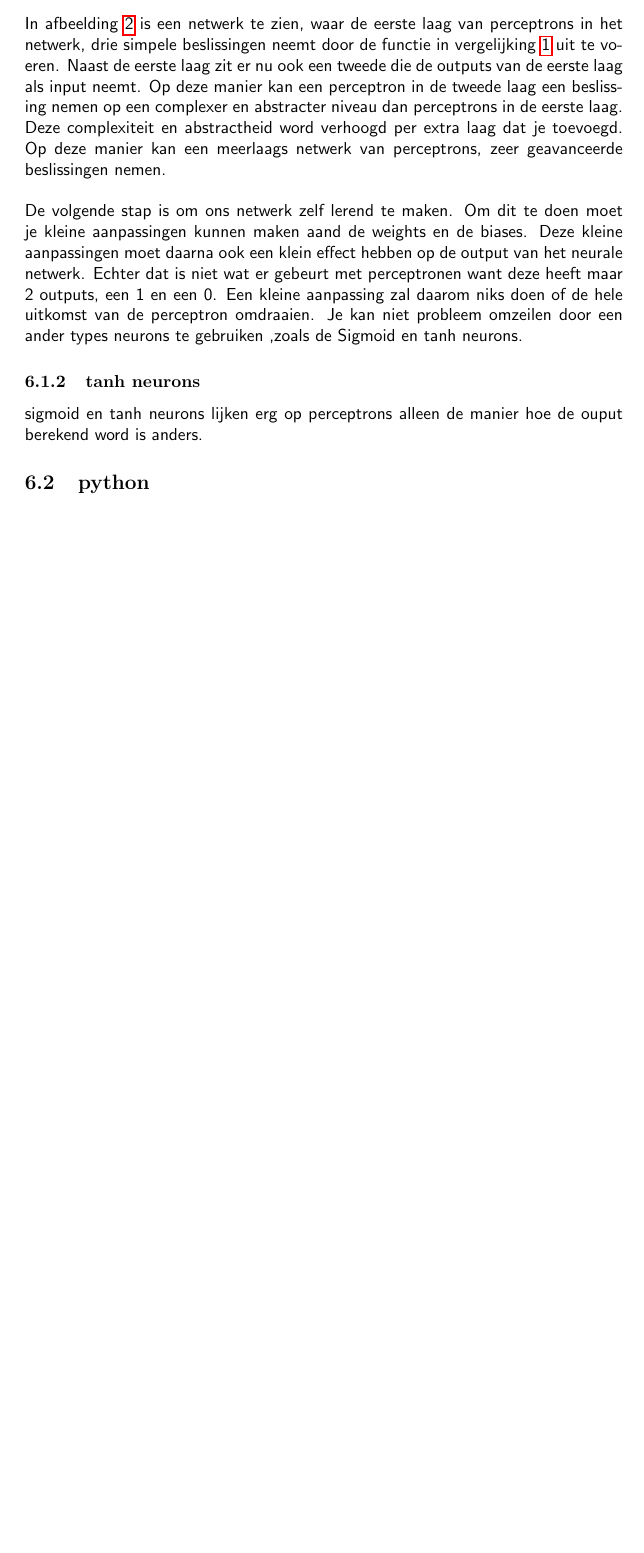
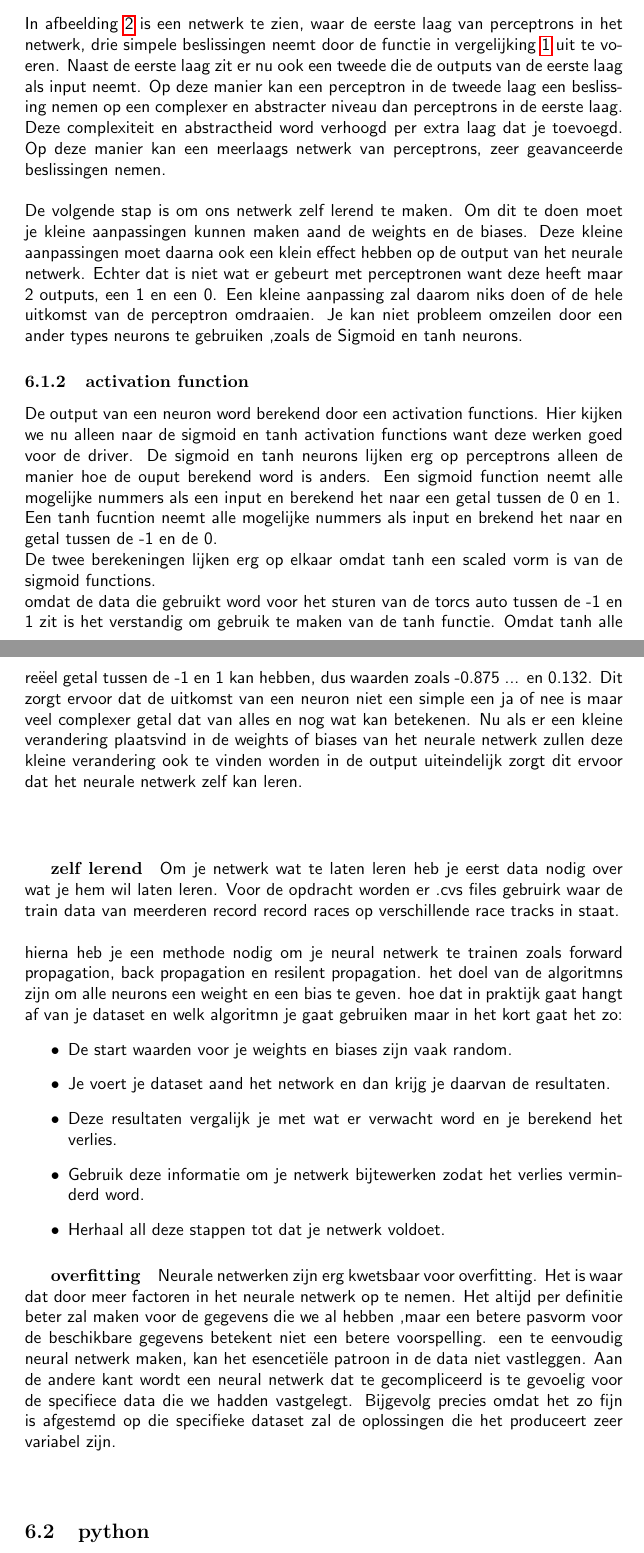
Before and after one commit to ThomasAlakopsa/machine_learning, a LaTeX document (verslagen/eindverslag/verslag.tex, which reads verslagen/eindverslag/vooronderzoek.tex): part of page 6 of 11 before the commit and two parts of pages 6 and 7 of 12 after it, the two joined at a grey line, cut so that both start at the same text, the shorter picture padded with empty space. Compiled offline with pdfLaTeX.

Commit message:
vooronderzoek verzie 1

```diff
--- a/verslagen/eindverslag/vooronderzoek.tex
+++ b/verslagen/eindverslag/vooronderzoek.tex
@@ -39,8 +39,27 @@ In afbeelding \ref{perceptron3} is een netwerk te zien, waar de eerste laag van
 \newline
 De volgende stap is om ons netwerk zelf lerend te maken. Om dit te doen moet je kleine aanpassingen kunnen maken aand de weights en de biases. Deze kleine aanpassingen moet daarna ook een klein effect hebben op de output van het neurale netwerk. Echter dat is niet wat er gebeurt met perceptronen want deze heeft maar 2 outputs, een 1 en een 0. Een kleine aanpassing zal daarom niks doen of de hele uitkomst van de perceptron omdraaien. Je kan niet probleem omzeilen door een ander types neurons te gebruiken ,zoals de Sigmoid en tanh neurons.
 
-\subsubsection{tanh neurons}
-sigmoid en tanh neurons lijken erg op perceptrons alleen de manier hoe de ouput berekend word is anders.
+\subsubsection{activation function}
+De output van een neuron word berekend door een activation functions. Hier kijken we nu alleen naar de sigmoid en tanh activation functions want deze werken goed voor de driver. %ALLEXXXX klopt dit?
+De sigmoid en tanh neurons lijken erg op perceptrons alleen de manier hoe de ouput berekend word is anders. Een sigmoid function neemt alle mogelijke nummers als een input en berekend het naar een getal tussen de 0 en 1.\\
+%todo insert sigmoid
+Een tanh fucntion neemt alle mogelijke nummers als input en brekend het naar en getal tussen de -1 en de 0.\\
+%todo insert tanh
+De twee berekeningen lijken erg op elkaar omdat tanh een scaled vorm is van de sigmoid functions.\\
+omdat de data die gebruikt word voor het sturen van de torcs auto tussen de -1 en 1 zit is het verstandig om gebruik te maken van de tanh functie. Omdat tanh alle reëel getal tussen de -1 en 1 kan hebben, dus waarden zoals -0.875 ... en 0.132. Dit zorgt ervoor dat de uitkomst van een neuron niet een simple een ja of nee is maar veel complexer getal dat van alles en nog wat kan betekenen. Nu als er een kleine verandering plaatsvind in de weights of biases van het neurale netwerk zullen deze kleine verandering ook te vinden worden in de output uiteindelijk zorgt dit ervoor dat het neurale netwerk zelf kan leren.\\\\
+\subparagraph{zelf lerend}
+Om je netwerk wat te laten leren heb je eerst data nodig over wat je hem wil laten leren. Voor de opdracht worden er .cvs files gebruirk waar de train data van meerderen record record races op verschillende race tracks in staat.\\\\
+\noindent hierna heb je een methode nodig om je neural netwerk te trainen zoals forward propagation, back propagation en resilent propagation. het doel van de algoritmns zijn om alle neurons een weight en een bias te geven. hoe dat in praktijk gaat hangt af van je dataset en welk algoritmn je gaat gebruiken maar in het kort gaat het zo:
+\begin{itemize}
+\item De start waarden voor je weights en biases zijn vaak random.
+\item Je voert je dataset aand het network en dan krijg je daarvan de resultaten.
+\item Deze resultaten vergalijk je met wat er verwacht word en je berekend het verlies.
+\item Gebruik deze informatie om je netwerk bijtewerken zodat het verlies verminderd word.
+\item Herhaal all deze stappen tot dat je netwerk voldoet.
+\end{itemize}
+
+\subparagraph{overfitting}
+Neurale netwerken zijn erg kwetsbaar voor overfitting. Het is waar dat door meer factoren in het neurale netwerk op te nemen. Het altijd per definitie beter zal maken voor de gegevens die we al hebben ,maar een betere pasvorm voor de beschikbare gegevens betekent niet een betere voorspelling. een te eenvoudig neural netwerk maken, kan het esencetiële patroon in de data niet vastleggen. Aan de andere kant wordt een neural netwerk dat te gecompliceerd is te gevoelig voor de specifiece data die we hadden vastgelegt. Bijgevolg precies omdat het zo fijn is afgestemd op die specifieke dataset zal de oplossingen die het produceert zeer variabel zijn.\\\\
 
 
 \subsection{python}
```
